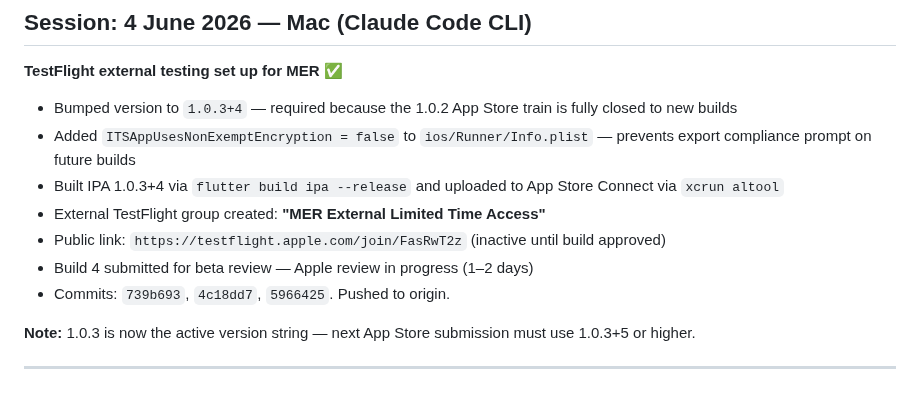
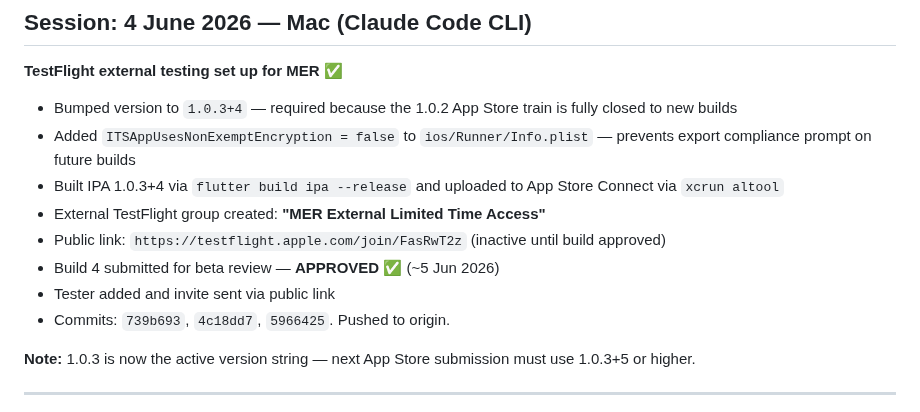
Before and after one commit to AusWazDev/epilepsyrecorder, a Markdown page: STATUS.md, the part around the change. GitHub-like rendering.

Commit message:
Update STATUS.md — TestFlight beta review approved, tester added
Co-Authored-By: Claude Sonnet 4.6 <noreply@anthropic.com>

```diff
--- a/STATUS.md
+++ b/STATUS.md
@@ -11,7 +11,8 @@
 - Built IPA 1.0.3+4 via `flutter build ipa --release` and uploaded to App Store Connect via `xcrun altool`
 - External TestFlight group created: **"MER External Limited Time Access"**
 - Public link: `https://testflight.apple.com/join/FasRwT2z` (inactive until build approved)
-- Build 4 submitted for beta review — Apple review in progress (1–2 days)
+- Build 4 submitted for beta review — **APPROVED** ✅ (~5 Jun 2026)
+- Tester added and invite sent via public link
 - Commits: `739b693`, `4c18dd7`, `5966425`. Pushed to origin.
 
 **Note:** 1.0.3 is now the active version string — next App Store submission must use 1.0.3+5 or higher.
```
